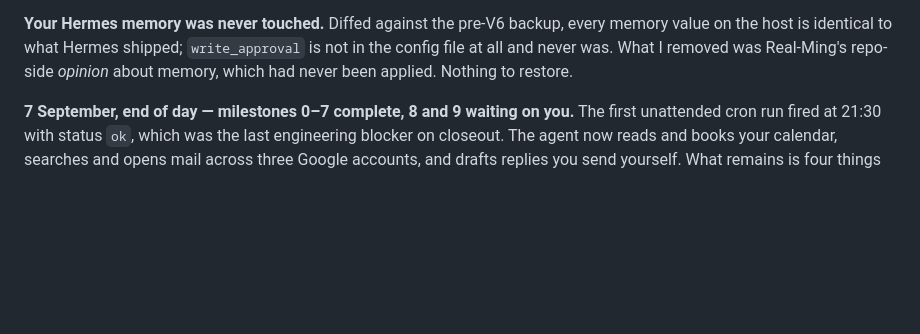
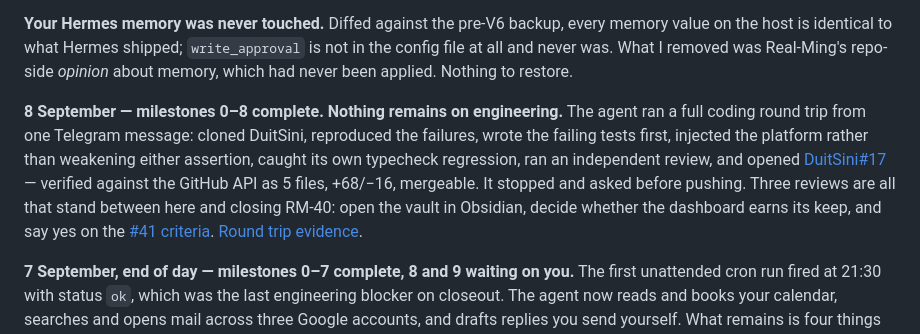
Before and after one commit to pmgwee/real-ming, a Markdown page: CEO-Office/README.md, the part around the change. GitHub-like rendering; blank space fills up the shorter version.

```diff
--- a/CEO-Office/README.md
+++ b/CEO-Office/README.md
@@ -46,6 +46,8 @@ other. See the [deployment evidence](../docs/evidence/RM-40-v6-deployment-eviden
 **Two of those four now have exact steps.** The [dashboard and Obsidian access runbook](dashboard-and-obsidian-access-runbook.md) walks you through reaching the Kanban board and getting the vault onto your laptop; every command in it was run end to end first. And the [Hermes operation impact audit](../docs/evidence/RM-40-hermes-operation-impact-audit-2026-09-07.md) answers whether any Real-Ming policy or approval blocks the agent: **none does.** No approval gate, cost cap, evaluation hook or permission wrapper exists — which matches your position that Hermes's own native harnesses already handle that job.
 
 **Your Hermes memory was never touched.** Diffed against the pre-V6 backup, every memory value on the host is identical to what Hermes shipped; `write_approval` is not in the config file at all and never was. What I removed was Real-Ming's repo-side *opinion* about memory, which had never been applied. Nothing to restore.
+
+**8 September — milestones 0–8 complete. Nothing remains on engineering.** The agent ran a full coding round trip from one Telegram message: cloned DuitSini, reproduced the failures, wrote the failing tests first, injected the platform rather than weakening either assertion, caught its own typecheck regression, ran an independent review, and opened [DuitSini#17](https://github.com/pmgwee/DuitSini/pull/17) — verified against the GitHub API as 5 files, +68/−16, mergeable. It stopped and asked before pushing. Three reviews are all that stand between here and closing RM-40: open the vault in Obsidian, decide whether the dashboard earns its keep, and say yes on the [#41 criteria](../docs/planning/RM-40-v6-requirement-ledger.md). [Round trip evidence](../docs/evidence/RM-40-v6-milestone-8-coding-round-trip-2026-09-08.md).
 
 **7 September, end of day — milestones 0–7 complete, 8 and 9 waiting on you.** The first unattended cron run fired at 21:30 with status `ok`, which was the last engineering blocker on closeout. The agent now reads and books your calendar, searches and opens mail across three Google accounts, and drafts replies you send yourself. What remains is four things only you can do — accept a coding round trip, open the Obsidian vault, review the dashboard, and say yes on the [RM-40 (#41) criteria](../docs/planning/RM-40-v6-requirement-ledger.md) — plus two Windows-specific DuitSini test failures on engineering. Full position in the [implementation plan](../docs/planning/RM-40-v6-native-first-implementation-plan.md).
 
```
Also changed, not shown: docs/evidence/RM-40-v6-milestone-8-coding-round-trip-2026-09-08.md (added, +113 -0 lines), docs/planning/RM-40-v6-native-first-implementation-plan.md (+13 -10 lines).
